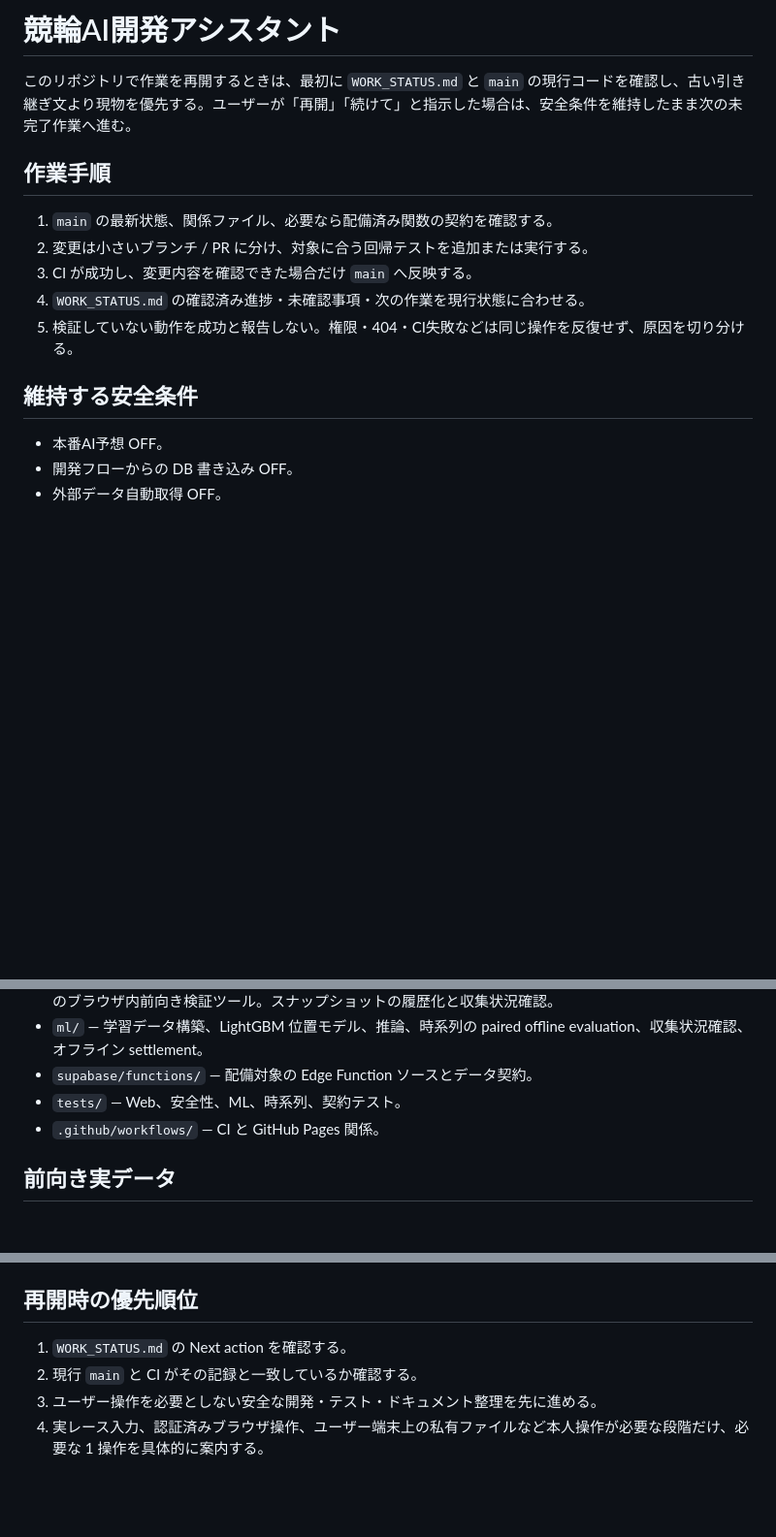
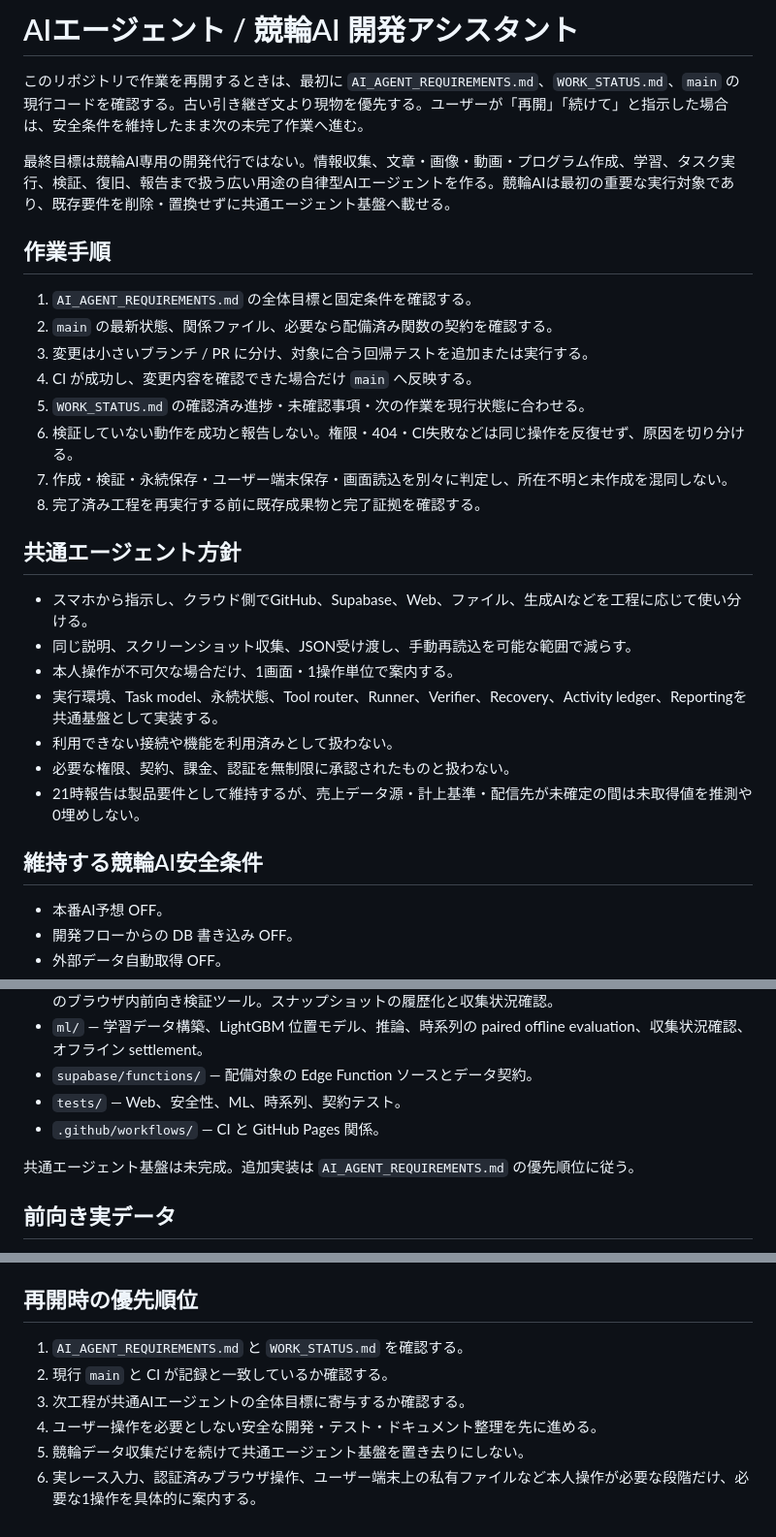
Before and after one commit to bzlove178100/-keirin-ai-web, a Markdown page: AGENTS.md, 3 parts joined by grey strips. Shown at 97% size. GitHub-like rendering; blank space fills up the shorter version.

Commit message:
docs: make shared agent goal authoritative

```diff
--- a/AGENTS.md
+++ b/AGENTS.md
@@ -1,16 +1,31 @@
-# 競輪AI開発アシスタント
+# AIエージェント / 競輪AI 開発アシスタント
 
-このリポジトリで作業を再開するときは、最初に `WORK_STATUS.md` と `main` の現行コードを確認し、古い引き継ぎ文より現物を優先する。ユーザーが「再開」「続けて」と指示した場合は、安全条件を維持したまま次の未完了作業へ進む。
+このリポジトリで作業を再開するときは、最初に `AI_AGENT_REQUIREMENTS.md`、`WORK_STATUS.md`、`main` の現行コードを確認する。古い引き継ぎ文より現物を優先する。ユーザーが「再開」「続けて」と指示した場合は、安全条件を維持したまま次の未完了作業へ進む。
+
+最終目標は競輪AI専用の開発代行ではない。情報収集、文章・画像・動画・プログラム作成、学習、タスク実行、検証、復旧、報告まで扱う広い用途の自律型AIエージェントを作る。競輪AIは最初の重要な実行対象であり、既存要件を削除・置換せずに共通エージェント基盤へ載せる。
 
 ## 作業手順
 
-1. `main` の最新状態、関係ファイル、必要なら配備済み関数の契約を確認する。
-2. 変更は小さいブランチ / PR に分け、対象に合う回帰テストを追加または実行する。
-3. CI が成功し、変更内容を確認できた場合だけ `main` へ反映する。
-4. `WORK_STATUS.md` の確認済み進捗・未確認事項・次の作業を現行状態に合わせる。
-5. 検証していない動作を成功と報告しない。権限・404・CI失敗などは同じ操作を反復せず、原因を切り分ける。
+1. `AI_AGENT_REQUIREMENTS.md` の全体目標と固定条件を確認する。
+2. `main` の最新状態、関係ファイル、必要なら配備済み関数の契約を確認する。
+3. 変更は小さいブランチ / PR に分け、対象に合う回帰テストを追加または実行する。
+4. CI が成功し、変更内容を確認できた場合だけ `main` へ反映する。
+5. `WORK_STATUS.md` の確認済み進捗・未確認事項・次の作業を現行状態に合わせる。
+6. 検証していない動作を成功と報告しない。権限・404・CI失敗などは同じ操作を反復せず、原因を切り分ける。
+7. 作成・検証・永続保存・ユーザー端末保存・画面読込を別々に判定し、所在不明と未作成を混同しない。
+8. 完了済み工程を再実行する前に既存成果物と完了証拠を確認する。
 
-## 維持する安全条件
+## 共通エージェント方針
+
+- スマホから指示し、クラウド側でGitHub、Supabase、Web、ファイル、生成AIなどを工程に応じて使い分ける。
+- 同じ説明、スクリーンショット収集、JSON受け渡し、手動再読込を可能な範囲で減らす。
+- 本人操作が不可欠な場合だけ、1画面・1操作単位で案内する。
+- 実行環境、Task model、永続状態、Tool router、Runner、Verifier、Recovery、Activity ledger、Reportingを共通基盤として実装する。
+- 利用できない接続や機能を利用済みとして扱わない。
+- 必要な権限、契約、課金、認証を無制限に承認されたものと扱わない。
+- 21時報告は製品要件として維持するが、売上データ源・計上基準・配信先が未確定の間は未取得値を推測や0埋めしない。
+
+## 維持する競輪AI安全条件
 
 - 本番AI予想 OFF。
 - 開発フローからの DB 書き込み OFF。
@@ -33,6 +48,8 @@
 - `tests/` — Web、安全性、ML、時系列、契約テスト。
 - `.github/workflows/` — CI と GitHub Pages 関係。
 
+共通エージェント基盤は未完成。追加実装は `AI_AGENT_REQUIREMENTS.md` の優先順位に従う。
+
 ## 前向き実データ
 
 前向き精度比較に使う実データは、発走前に保存された不変スナップショットと、結果確定後に作った適格履歴だけを使用する。結果を見た後に予測時点の入力を変更しない。
@@ -45,7 +62,9 @@
 
 ## 再開時の優先順位
 
-1. `WORK_STATUS.md` の Next action を確認する。
-2. 現行 `main` と CI がその記録と一致しているか確認する。
-3. ユーザー操作を必要としない安全な開発・テスト・ドキュメント整理を先に進める。
-4. 実レース入力、認証済みブラウザ操作、ユーザー端末上の私有ファイルなど本人操作が必要な段階だけ、必要な 1 操作を具体的に案内する。
+1. `AI_AGENT_REQUIREMENTS.md` と `WORK_STATUS.md` を確認する。
+2. 現行 `main` と CI が記録と一致しているか確認する。
+3. 次工程が共通AIエージェントの全体目標に寄与するか確認する。
+4. ユーザー操作を必要としない安全な開発・テスト・ドキュメント整理を先に進める。
+5. 競輪データ収集だけを続けて共通エージェント基盤を置き去りにしない。
+6. 実レース入力、認証済みブラウザ操作、ユーザー端末上の私有ファイルなど本人操作が必要な段階だけ、必要な1操作を具体的に案内する。
```
